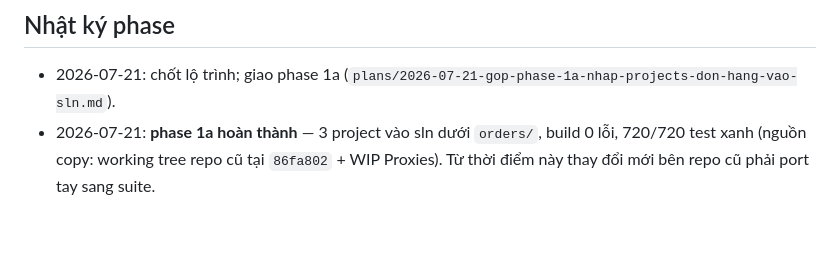
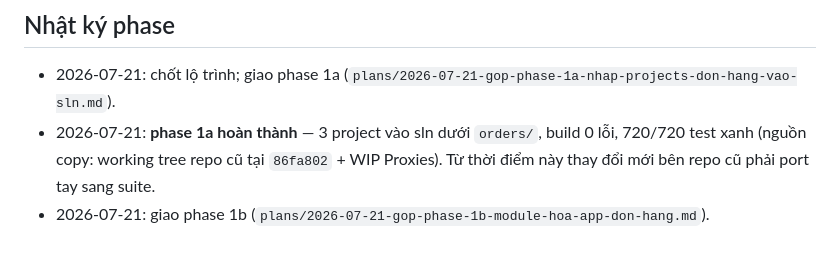
Before and after one commit to muinx2022/shopee-suite, a Markdown page: plans/2026-07-21-lo-trinh-gop-xu-ly-don-vao-suite.md, the part around the change. Drawn GitHub-style.

Commit message:
Them plan gop phase 1b: module hoa app don hang vao shell suite
Co-Authored-By: Claude Fable 5 <noreply@anthropic.com>

```diff
--- a/plans/2026-07-21-lo-trinh-gop-xu-ly-don-vao-suite.md
+++ b/plans/2026-07-21-lo-trinh-gop-xu-ly-don-vao-suite.md
@@ -56,3 +56,4 @@ duyệt (dự kiến sau khi phase 1b nghiệm thu chạy thật đạt).
 
 - 2026-07-21: chốt lộ trình; giao phase 1a (`plans/2026-07-21-gop-phase-1a-nhap-projects-don-hang-vao-sln.md`).
 - 2026-07-21: **phase 1a hoàn thành** — 3 project vào sln dưới `orders/`, build 0 lỗi, 720/720 test xanh (nguồn copy: working tree repo cũ tại `86fa802` + WIP Proxies). Từ thời điểm này thay đổi mới bên repo cũ phải port tay sang suite.
+- 2026-07-21: giao phase 1b (`plans/2026-07-21-gop-phase-1b-module-hoa-app-don-hang.md`).
```
Also changed, not shown: plans/2026-07-21-gop-phase-1b-module-hoa-app-don-hang.md (added, +165 -0 lines).
